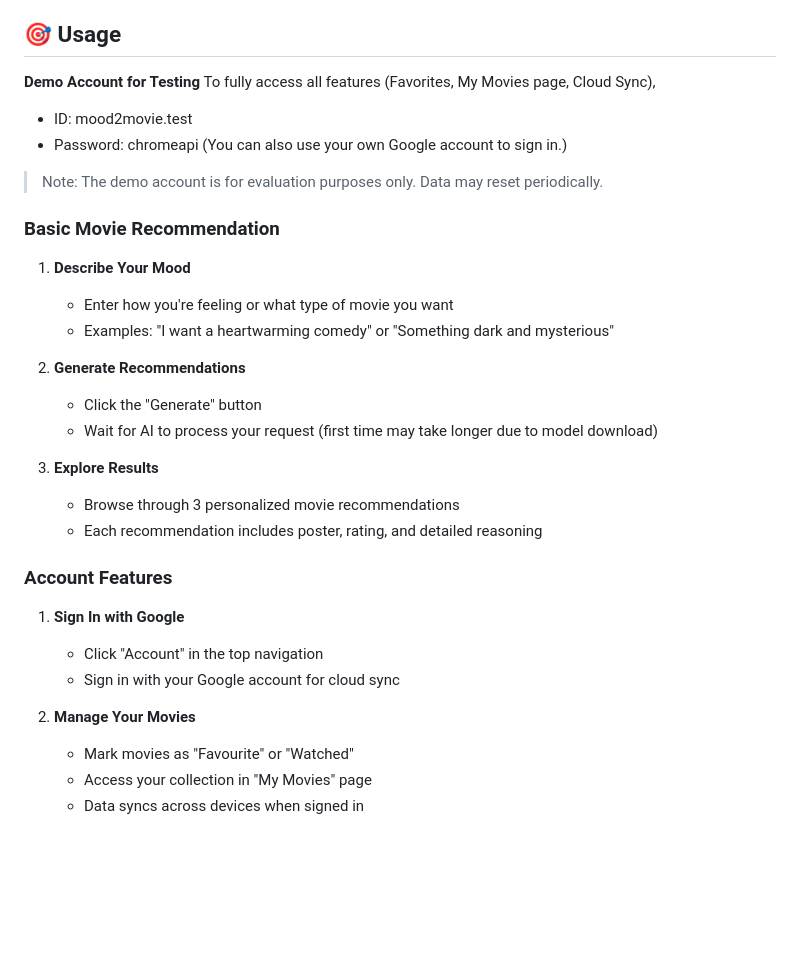
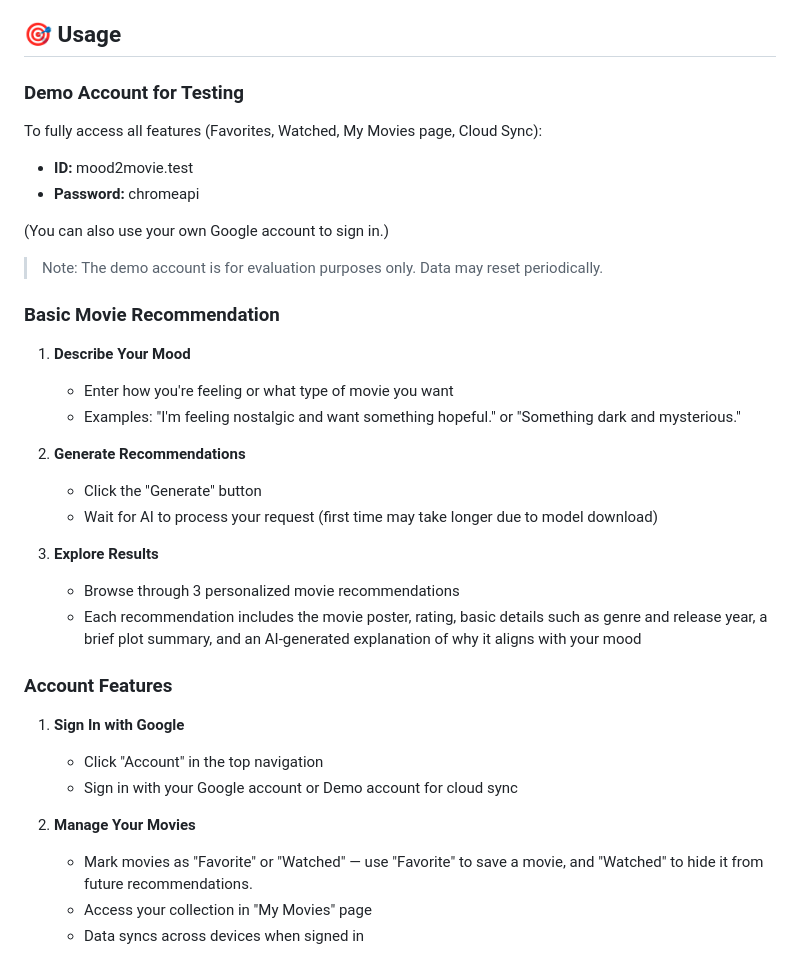
Before and after one commit to evangeline905/Mood2Movie, a Markdown page: README.md, the part around the change. Rendered like a GitHub page; blank space fills up the shorter version.

```diff
--- a/README.md
+++ b/README.md
@@ -111,19 +111,23 @@ Mood2Movie Website
 
 ## 🎯 Usage
 
-**Demo Account for Testing**
-To fully access all features (Favorites, My Movies page, Cloud Sync),
-- ID: mood2movie.test
-- Password: chromeapi
+### Demo Account for Testing
+
+To fully access all features (Favorites, Watched, My Movies page, Cloud Sync):
+
+- **ID:** mood2movie.test
+- **Password:** chromeapi
+
 (You can also use your own Google account to sign in.)
 
 > Note: The demo account is for evaluation purposes only. Data may reset periodically.
+
 
 ### Basic Movie Recommendation
 
 1. **Describe Your Mood**
    - Enter how you're feeling or what type of movie you want
-   - Examples: "I want a heartwarming comedy" or "Something dark and mysterious"
+   - Examples: "I'm feeling nostalgic and want something hopeful." or "Something dark and mysterious."
 
 2. **Generate Recommendations**
    - Click the "Generate" button
@@ -131,16 +135,16 @@ To fully access all features (Favorites, My Movies page, Cloud Sync),
 
 3. **Explore Results**
    - Browse through 3 personalized movie recommendations
-   - Each recommendation includes poster, rating, and detailed reasoning
+   - Each recommendation includes the movie poster, rating, basic details such as genre and release year, a brief plot summary, and an AI-generated explanation of why it aligns with your mood
 
 ### Account Features
 
 1. **Sign In with Google**
    - Click "Account" in the top navigation
-   - Sign in with your Google account for cloud sync
+   - Sign in with your Google account or Demo account for cloud sync
 
 2. **Manage Your Movies**
-   - Mark movies as "Favourite" or "Watched"
+   - Mark movies as "Favorite" or "Watched" — use "Favorite" to save a movie, and "Watched" to hide it from future recommendations.
    - Access your collection in "My Movies" page
    - Data syncs across devices when signed in
 
```
